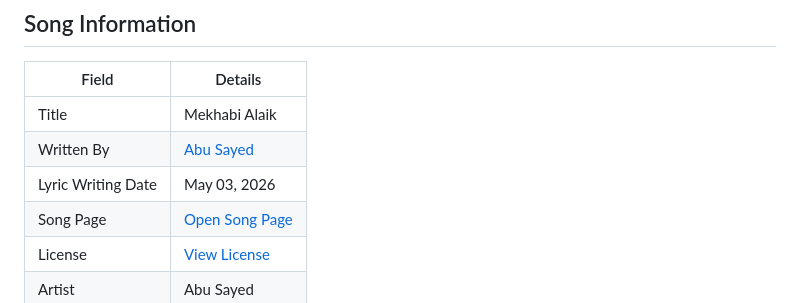
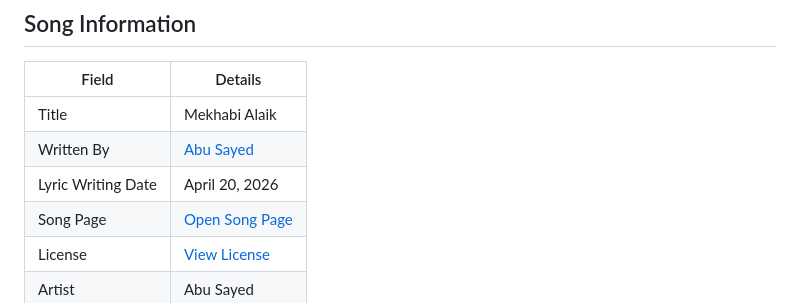
Before and after one commit to ImAbuSayed/mekhabi-alaik, a Markdown page: README.md, the part around the change. GitHub-like rendering.

Commit message:
docs: update public README

```diff
--- a/README.md
+++ b/README.md
@@ -10,7 +10,7 @@
 |-------|---------|
 | Title | Mekhabi Alaik |
 | Written By | [Abu Sayed](https://abusayed.com.bd/) |
-| Lyric Writing Date | May 03, 2026 |
+| Lyric Writing Date | April 20, 2026 |
 | Song Page | [Open Song Page](https://imabusayed.github.io/mekhabi-alaik/) |
 | License | [View License](./LICENSE.md) |
 | Artist | Abu Sayed |
```
